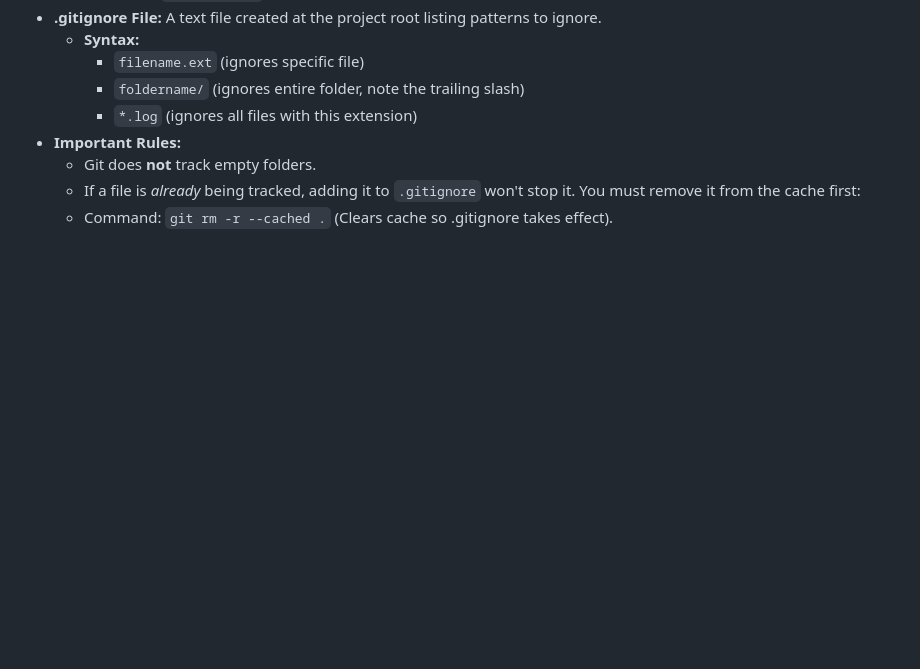
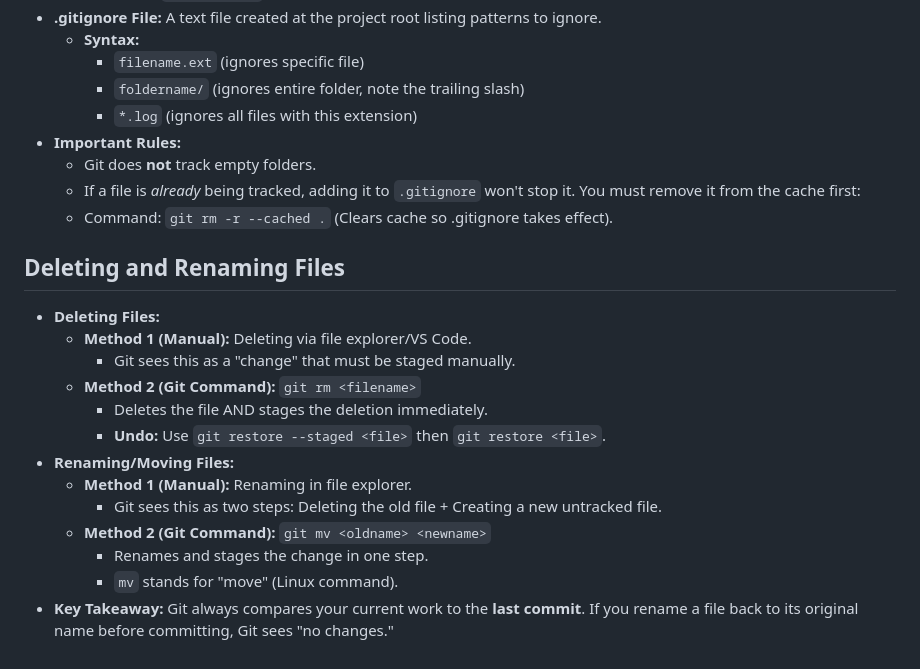
Before and after one commit to hdoddsmci/D202_Learning_Evidence, a Markdown page: Chapter1_Notes.md, the part around the change. Rendered like a GitHub page; blank space fills up the shorter version.

Commit message:
Expand notes on deleting and renaming files
Added section on deleting and renaming files with methods and key takeaways.

```diff
--- a/Chapter1_Notes.md
+++ b/Chapter1_Notes.md
@@ -50,3 +50,17 @@
     * Git does **not** track empty folders.
     * If a file is *already* being tracked, adding it to `.gitignore` won't stop it. You must remove it from the cache first:
     * Command: `git rm -r --cached .` (Clears cache so .gitignore takes effect).
+## Deleting and Renaming Files
+* **Deleting Files:**
+    * **Method 1 (Manual):** Deleting via file explorer/VS Code.
+        * Git sees this as a "change" that must be staged manually.
+    * **Method 2 (Git Command):** `git rm <filename>`
+        * Deletes the file AND stages the deletion immediately.
+        * **Undo:** Use `git restore --staged <file>` then `git restore <file>`.
+* **Renaming/Moving Files:**
+    * **Method 1 (Manual):** Renaming in file explorer.
+        * Git sees this as two steps: Deleting the old file + Creating a new untracked file.
+    * **Method 2 (Git Command):** `git mv <oldname> <newname>`
+        * Renames and stages the change in one step.
+        * `mv` stands for "move" (Linux command).
+* **Key Takeaway:** Git always compares your current work to the **last commit**. If you rename a file back to its original name before committing, Git sees "no changes."
```
